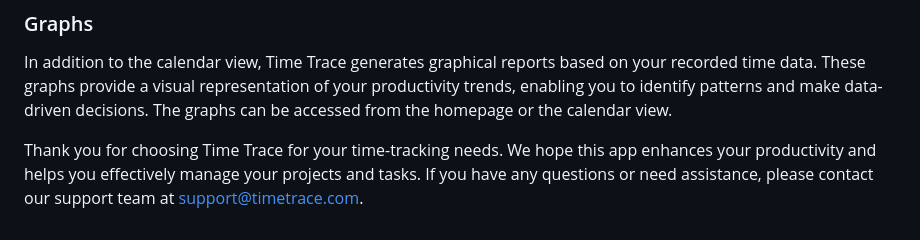
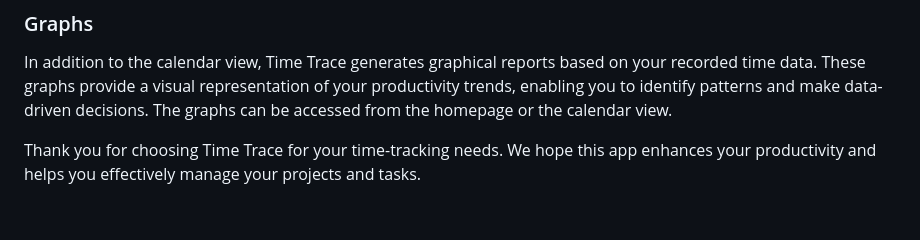
Before and after one commit to AditiKulkarni1697/potent-voyage-8716, a Markdown page: README.md, the part around the change. GitHub-like rendering.

```diff
--- a/README.md
+++ b/README.md
@@ -79,4 +79,4 @@ In addition to the calendar view, Time Trace generates graphical reports based o
 
 
 
-Thank you for choosing Time Trace for your time-tracking needs. We hope this app enhances your productivity and helps you effectively manage your projects and tasks. If you have any questions or need assistance, please contact our support team at support@timetrace.com.
+Thank you for choosing Time Trace for your time-tracking needs. We hope this app enhances your productivity and helps you effectively manage your projects and tasks.
```
